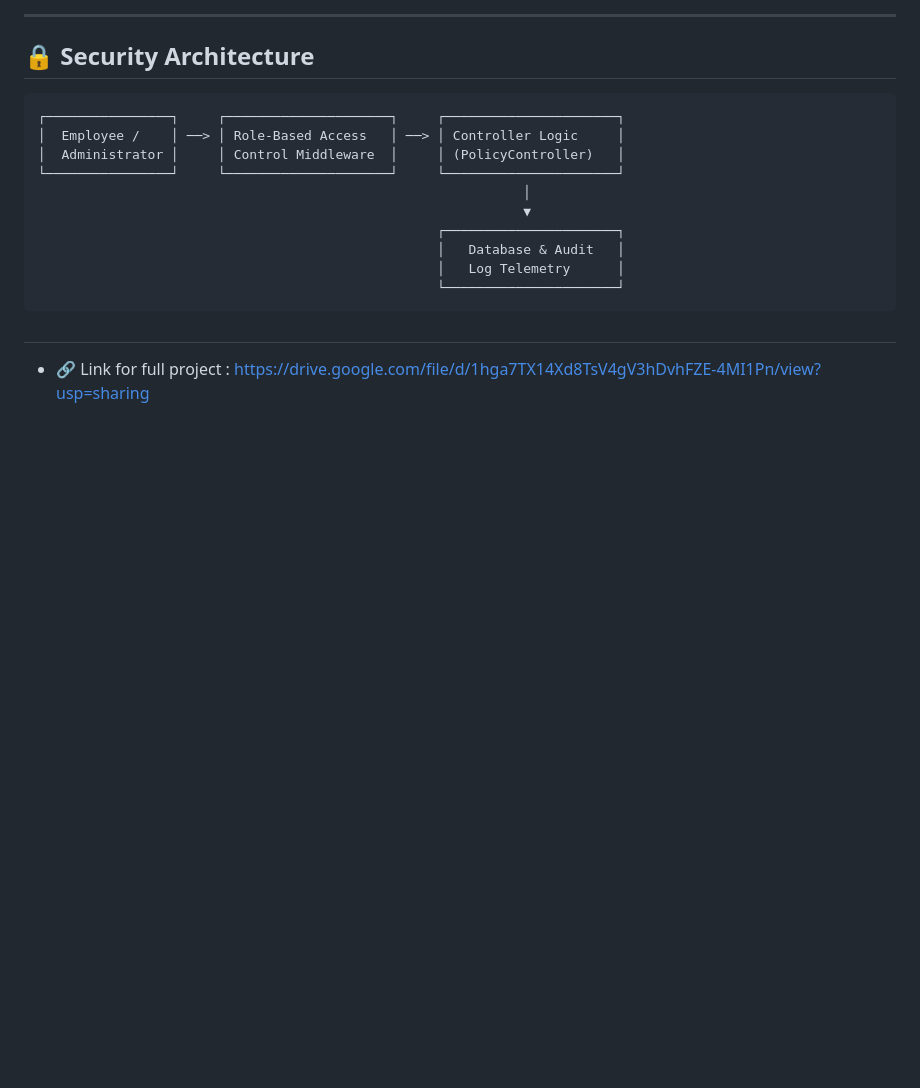
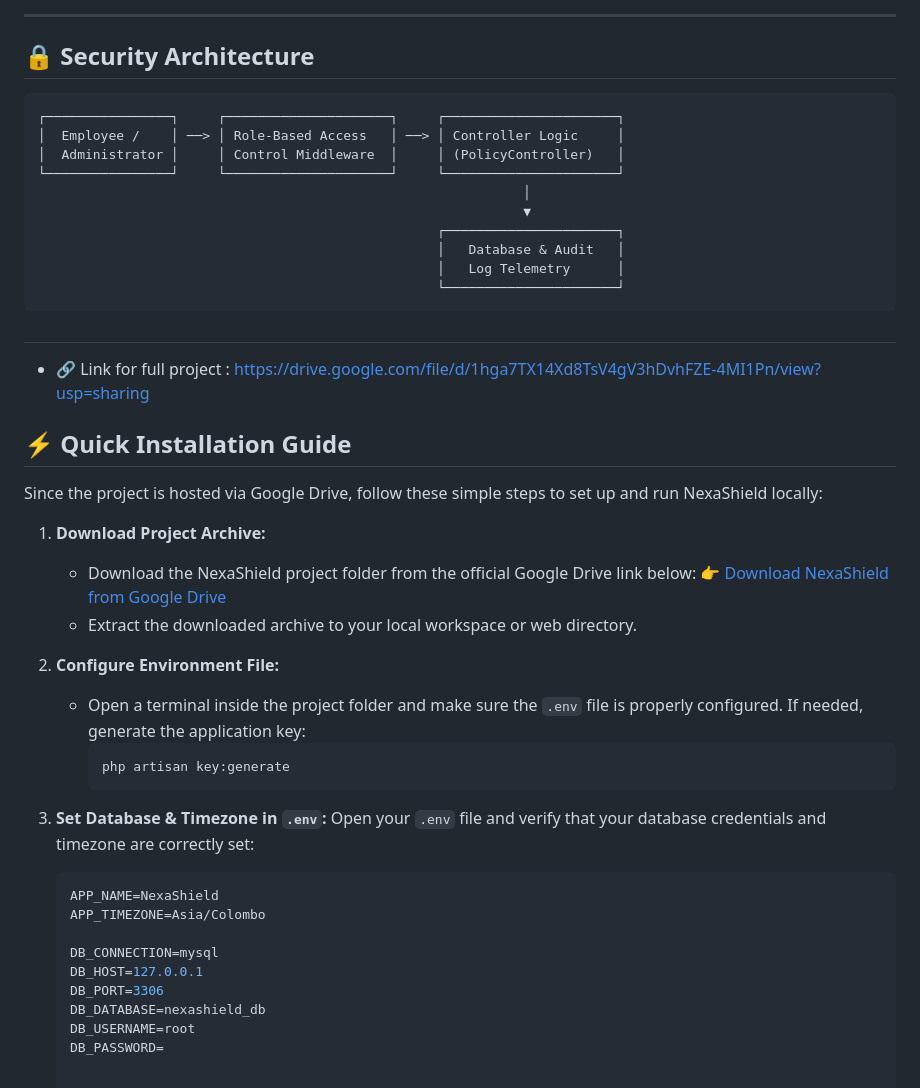
Before and after one commit to gimhanahimasara/NexaShield-Information-Security-Policy-Awareness-and-Compliance-Management-Platform, a Markdown page: README.md, the part around the change. Drawn GitHub-style; blank space fills up the shorter version.

````diff
--- a/README.md
+++ b/README.md
@@ -73,3 +73,31 @@
 ```
 ##
 * 🔗 Link for full project : https://drive.google.com/file/d/1hga7TX14Xd8TsV4gV3hDvhFZE-4MI1Pn/view?usp=sharing
+
+## ⚡ Quick Installation Guide
+
+Since the project is hosted via Google Drive, follow these simple steps to set up and run NexaShield locally:
+
+1. **Download Project Archive:**
+   * Download the NexaShield project folder from the official Google Drive link below:
+     👉 [Download NexaShield from Google Drive](https://drive.google.com/file/d/1hga7TX14Xd8TsV4gV3hDvhFZE-4MI1Pn/view?usp=sharing)
+   * Extract the downloaded archive to your local workspace or web directory.
+
+2. **Configure Environment File:**
+   * Open a terminal inside the project folder and make sure the `.env` file is properly configured. If needed, generate the application key:
+     ```bash
+     php artisan key:generate
+     ```
+
+3. **Set Database & Timezone in `.env`:**
+   Open your `.env` file and verify that your database credentials and timezone are correctly set:
+   ```env
+   APP_NAME=NexaShield
+   APP_TIMEZONE=Asia/Colombo
+
+   DB_CONNECTION=mysql
+   DB_HOST=127.0.0.1
+   DB_PORT=3306
+   DB_DATABASE=nexashield_db
+   DB_USERNAME=root
+   DB_PASSWORD=
````
